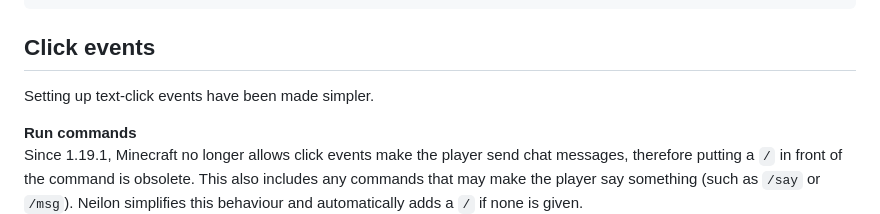
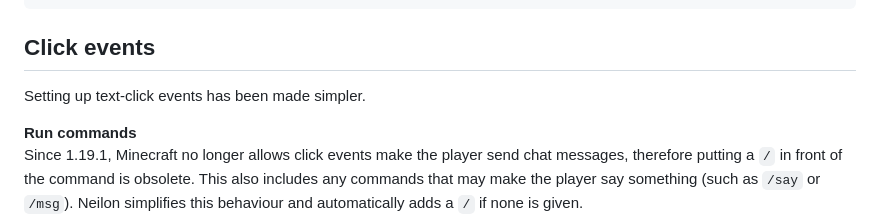
Before and after one commit to snackbag/wiki, a Markdown page: pages/neilon/the-assembler.md, the part around the change. GitHub-like rendering.

Commit message:
fucking grammar man

```diff
--- a/pages/neilon/the-assembler.md
+++ b/pages/neilon/the-assembler.md
@@ -78,7 +78,7 @@ NText.assemble()
 
 ## Click events
 
-Setting up text-click events have been made simpler.
+Setting up text-click events has been made simpler.
 
 **Run commands**\
 Since 1.19.1, Minecraft no longer allows click events make the player send chat messages, therefore putting a `/` in
```
